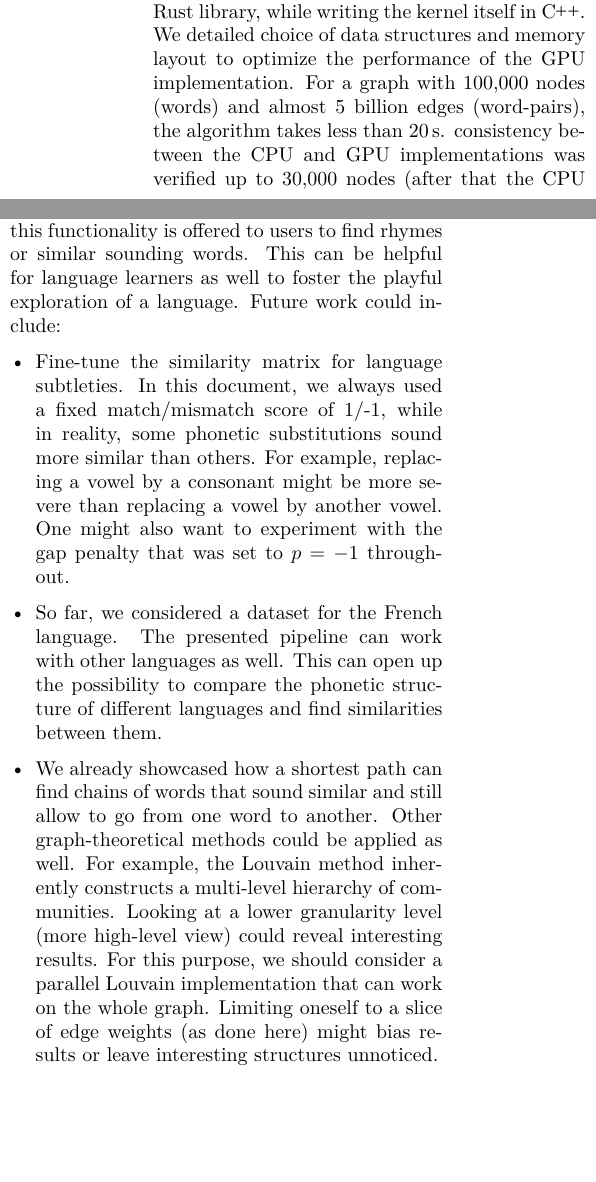
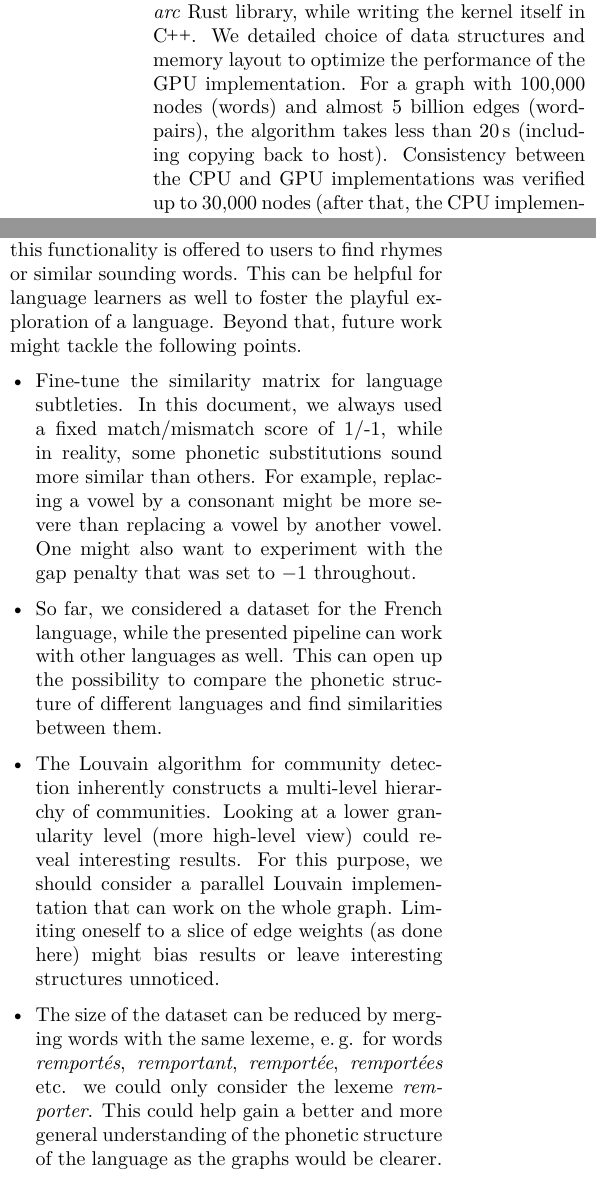
Before and after one commit to Splines/phonetics-graph, a LaTeX paper (paper/main.tex, which reads paper/content/conclusion.tex): two parts of the columns of page 10 of 11, joined at a grey line, cut so that both start at the same text, the shorter picture padded with empty space. Compiled offline with pdfLaTeX.

Commit message:
Finish conclusion

```diff
--- a/paper/content/conclusion.tex
+++ b/paper/content/conclusion.tex
@@ -1,5 +1,5 @@
 \section{Conclusion \& Outlook}
 \label{sec:conclusion}
 
-We presented a method calculate the similarity between words based on their phonetic \gls{ipa} transcription. For this purpose, we employed the Needleman-Wunsch algorithm with similarity matrix and gap penalty. We implemented this algorithm in Rust and parallelized it on a CPU using the Rayon library and on a consumer Nvidia GPU using the CUDA framework with the \textit{cudarc} Rust library, while writing the kernel itself in \Cpp. We detailed choice of data structures and memory layout to optimize the performance of the GPU implementation. For a graph with 100,000 nodes (words) and almost 5 billion edges (word-pairs), the algorithm takes less than \qty{20}{\s}. consistency between the CPU and GPU implementations was verified up to 30,000 nodes (after that the CPU implementation becomes too slow and consumes too much memory).
+We presented a method to calculate similarity between words based on their phonetic \gls{ipa} transcription. For this task, we employed the Needleman-Wunsch algorithm with similarity matrix and gap penalty. We implemented this algorithm in Rust and parallelized it on a CPU using the Rayon library and on a consumer Nvidia GPU using the CUDA framework with the \textit{cudarc} Rust library, while writing the kernel itself in \Cpp. We detailed choice of data structures and memory layout to optimize the performance of the GPU implementation. For a graph with 100,000 nodes (words) and almost 5 billion edges (word-pairs), the algorithm takes less than \qty{20}{\s} (including copying back to host). Consistency between the CPU and GPU implementations was verified up to 30,000 nodes (after that, the CPU implementation becomes too slow and consumes too much memory).
 
@@ -7,26 +7,12 @@ Future work could include an adapted version that can read the whole graph of mo
 
-We also demonstrated the practical usability of the resulting edge weights by examining the graphs in Gephi. Even just by looking at small subsections of the full graph, we can deduce interesting properties of the language, \eg community detection revealed groups with similar endings and groups with the same root but different endings. Constructing the ego-network of a word allows to find words that are phonetically similar to a given word. One can envision an online platform where this functionality is offered to users to find rhymes or similar sounding words. This can be helpful for language learners as well to foster the playful exploration of a language. Future work could include:
+We also demonstrated the practical usability of the resulting edge weights by examining the graphs in Gephi. Even just by looking at small subsections of the full graph, we can deduce interesting properties of the language, \eg community detection revealed groups with similar word endings and groups with the same root but different endings. Constructing the ego-network of a word allows to find words that are phonetically similar to a given word. One can envision an online platform where this functionality is offered to users to find rhymes or similar sounding words. This can be helpful for language learners as well to foster the playful exploration of a language. Beyond that, future work might tackle the following points.
 
 \begin{itemize}
-    \item Fine-tune the similarity matrix for language subtleties. In this document, we always used a fixed match/mismatch score of 1/-1, while in reality, some phonetic substitutions sound more similar than others. For example, replacing a vowel by a consonant might be more severe than replacing a vowel by another vowel. One might also want to experiment with the gap penalty that was set to $p=-1$ throughout.
+    \item Fine-tune the similarity matrix for language subtleties. In this document, we always used a fixed match/mismatch score of 1/-1, while in reality, some phonetic substitutions sound more similar than others. For example, replacing a vowel by a consonant might be more severe than replacing a vowel by another vowel. One might also want to experiment with the gap penalty that was set to $-1$ throughout.
 
-    \item So far, we considered a dataset for the French language. The presented pipeline can work with other languages as well. This can open up the possibility to compare the phonetic structure of different languages and find similarities between them.
+    \item So far, we considered a dataset for the French language, while the presented pipeline can work with other languages as well. This can open up the possibility to compare the phonetic structure of different languages and find similarities between them.
 
-    \item We already showcased how a shortest path can find chains of words that sound similar and still allow to go from one word to another. Other graph-theoretical methods could be applied as well. For example, the Louvain method inherently constructs a multi-level hierarchy of communities. Looking at a lower granularity level (more high-level view) could reveal interesting results. For this purpose, we should consider a parallel Louvain implementation that can work on the whole graph. Limiting oneself to a slice of edge weights (as done here) might bias results or leave interesting structures unnoticed.
+    \item The Louvain algorithm for community detection inherently constructs a multi-level hierarchy of communities. Looking at a lower granularity level (more high-level view) could reveal interesting results. For this purpose, we should consider a parallel Louvain implementation that can work on the whole graph. Limiting oneself to a slice of edge weights (as done here) might bias results or leave interesting structures unnoticed.
 
-    % todo roots, lexeme
+    \item The size of the dataset can be reduced by merging words with the same lexeme, \eg for words \textit{remportés}, \textit{remportant}, \textit{remportée}, \textit{remportées} etc. we could only consider the lexeme \textit{remporter}. This could help gain a better and more general understanding of the phonetic structure of the language as the graphs would be clearer.
 \end{itemize}
-
-
-% Domain Level
-% - offer online service to show neighbors of a word in a ego network
-%   (users can search for a word)
-% - more graph theory applications other than shortest path?
-% normalize score to word length n+m
-% todo lemma, lexeme
-% https://en.wikipedia.org/wiki/Lemma_%28morphology%29
-
-% Computation
-% - stencil computation -> try to parallelize at finer granularity
-% - Calculate more words at the same time by filtering uninteresting weights
-%   directly (for this purpose generate histogram of weights distribution)
```
Also changed, not shown: paper/content/eval.tex (+1 -1 lines), paper/main.pdf, paper/content/conclusion.tex (2 more changed lines).
